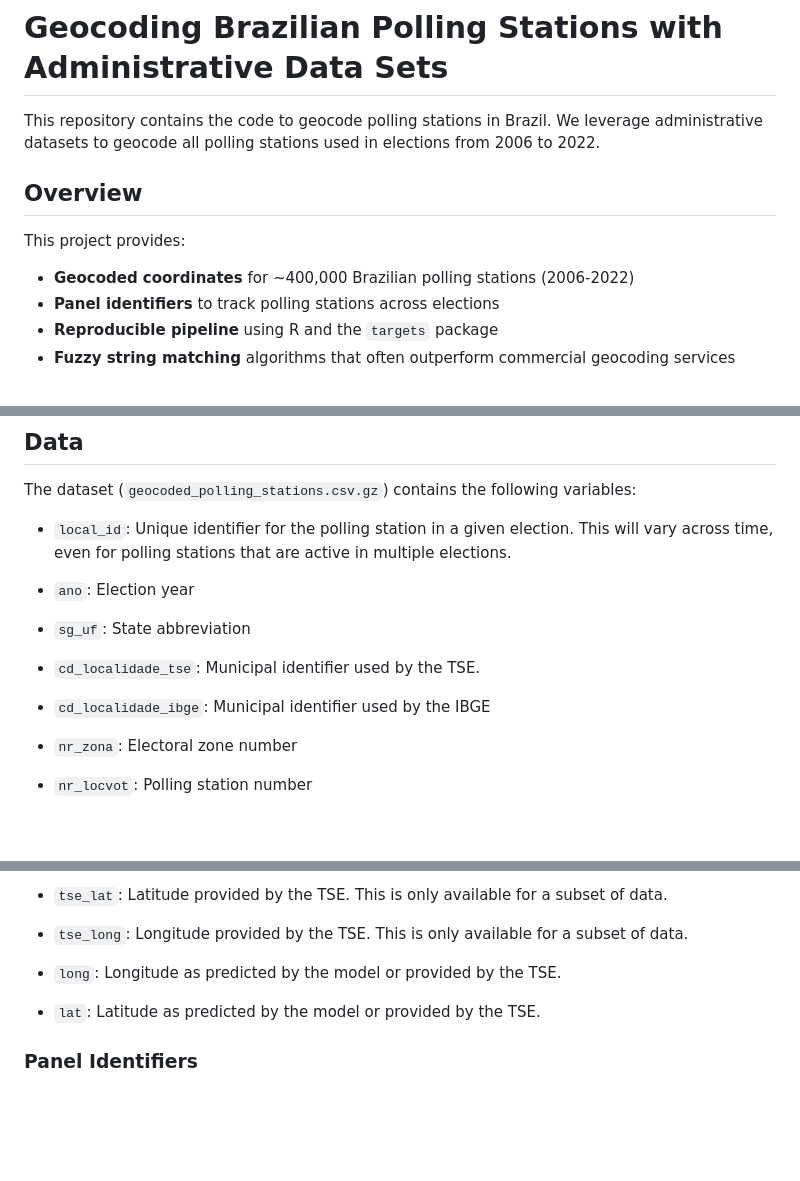
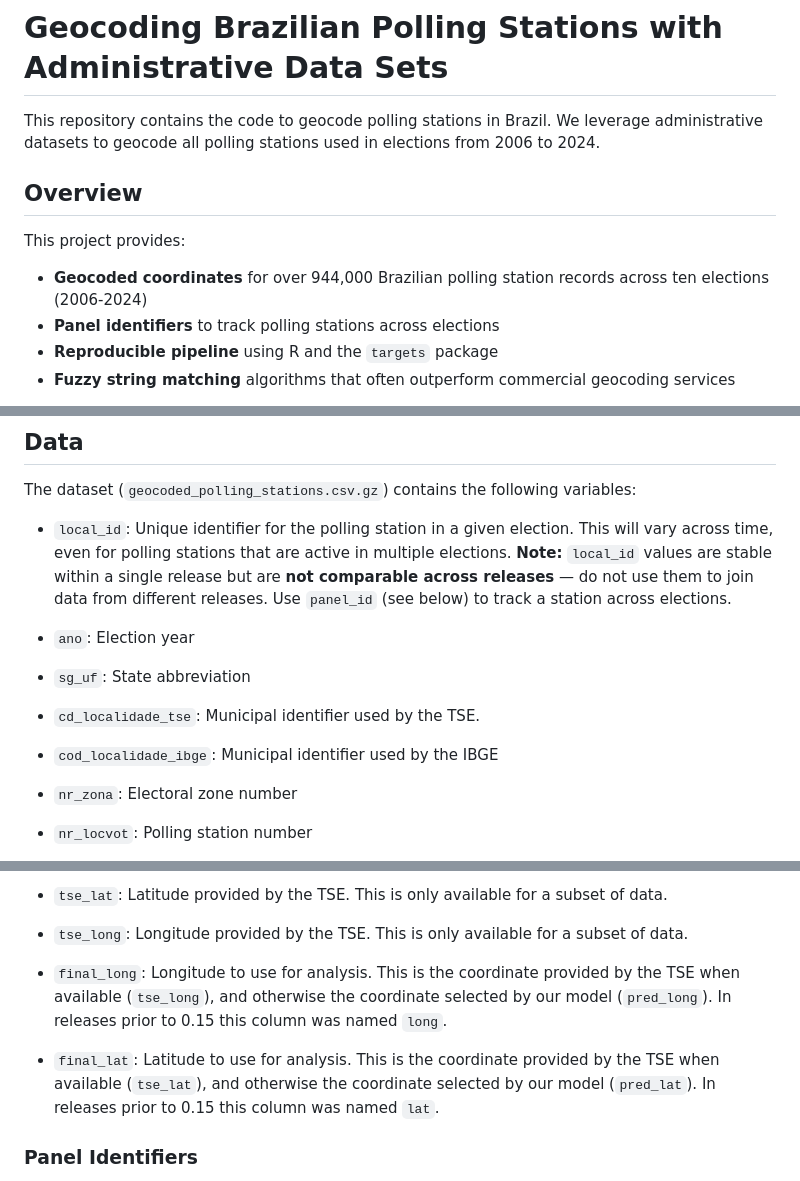
Before and after one commit to fdhidalgo/geocode_br_polling_stations, a Markdown page: README.md, 3 parts joined by grey strips. Rendered like a GitHub page; blank space fills up the shorter version.

Commit message:
docs: update README for v0.15 (2006-2024 re-release)
Extend coverage 2006-2022 -> 2006-2024, refresh station-record counts,
and correct the data dictionaries to the shipped v0.15 schema:
- geocoded file: long/lat -> final_long/final_lat, cd_ -> cod_localidade_ibge
- panel_ids file: drop stale `ano` column (not in output; long/lat are
  constant per panel_id)
- note that local_id is not comparable across releases

Co-Authored-By: Claude Opus 4.8 (1M context) <noreply@anthropic.com>
Claude-Session: https://claude.ai/code/session_01S4oi1wqC8mCDaFmBM7SHhW

```diff
--- a/README.md
+++ b/README.md
@@ -1,11 +1,11 @@
 # Geocoding Brazilian Polling Stations with Administrative Data Sets
 
-This repository contains the code to geocode polling stations in Brazil. We leverage administrative datasets to geocode all polling stations used in elections from 2006 to 2022.
+This repository contains the code to geocode polling stations in Brazil. We leverage administrative datasets to geocode all polling stations used in elections from 2006 to 2024.
 
 ## Overview
 
 This project provides:
-- **Geocoded coordinates** for ~400,000 Brazilian polling stations (2006-2022)
+- **Geocoded coordinates** for over 944,000 Brazilian polling station records across ten elections (2006-2024)
 - **Panel identifiers** to track polling stations across elections
 - **Reproducible pipeline** using R and the `targets` package
 - **Fuzzy string matching** algorithms that often outperform commercial geocoding services
@@ -18,7 +18,7 @@ The latest dataset of geocoded polling stations can be found in the compressed c
 
 The dataset (`geocoded_polling_stations.csv.gz`) contains the following variables:
 
-- `local_id`: Unique identifier for the polling station in a given election. This will vary across time, even for polling stations that are active in multiple elections.
+- `local_id`: Unique identifier for the polling station in a given election. This will vary across time, even for polling stations that are active in multiple elections. **Note:** `local_id` values are stable within a single release but are **not comparable across releases** — do not use them to join data from different releases. Use `panel_id` (see below) to track a station across elections.
 
 - `ano`: Election year
 
@@ -26,7 +26,7 @@ The dataset (`geocoded_polling_stations.csv.gz`) contains the following variable
 
 - `cd_localidade_tse`: Municipal identifier used by the TSE.
 
-- `cd_localidade_ibge`: Municipal identifier used by the IBGE
+- `cod_localidade_ibge`: Municipal identifier used by the IBGE
 
 - `nr_zona`: Electoral zone number
 
@@ -52,9 +52,9 @@ The dataset (`geocoded_polling_stations.csv.gz`) contains the following variable
 
 - `tse_long`: Longitude provided by the TSE. This is only available for a subset of data.
 
-- `long`: Longitude as predicted by the model or provided by the TSE.
+- `final_long`: Longitude to use for analysis. This is the coordinate provided by the TSE when available (`tse_long`), and otherwise the coordinate selected by our model (`pred_long`). In releases prior to 0.15 this column was named `long`.
 
-- `lat`: Latitude as predicted by the model or provided by the TSE.
+- `final_lat`: Latitude to use for analysis. This is the coordinate provided by the TSE when available (`tse_lat`), and otherwise the coordinate selected by our model (`pred_lat`). In releases prior to 0.15 this column was named `lat`.
 
 ### Panel Identifiers
 We also created panel identifiers that track a given polling station over time. Because panel identifiers provided by the electoral authorities can change over time, we must use a fuzzy matching procedure to create our own panel identifiers. The process implemented to generate the panel identifiers consists of six stages. First, we subset the data at the state level for each electoral year. Then, we generate every possible pair of polling stations at the municipality level for every consecutive electoral year. This can be as few as three possible pairs for the least populous municipality in Brazil, Serra da Saudade-MG, which had one polling station in 2006 and three in 2008, or as many as millions of pairs for the most populous municipality, São Paulo-SP, which has over 1,500 polling stations in each electoral year. The next step is to calculate the [Jaro-Winkler](https://en.wikipedia.org/wiki/Jaro%E2%80%93Winkler_distance) string similarity for each possible pair on two strings: the normalized name and the normalized address of the location.
```
Also changed, not shown: other parts of README.md (+1 -2 lines).
